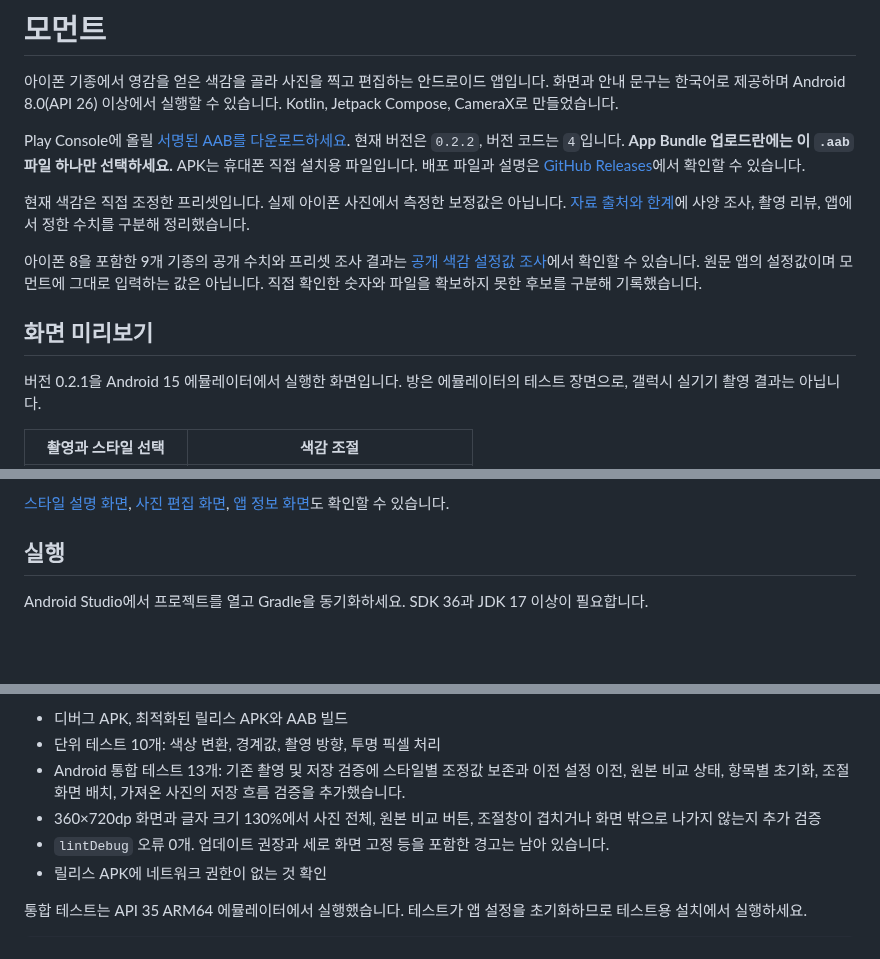
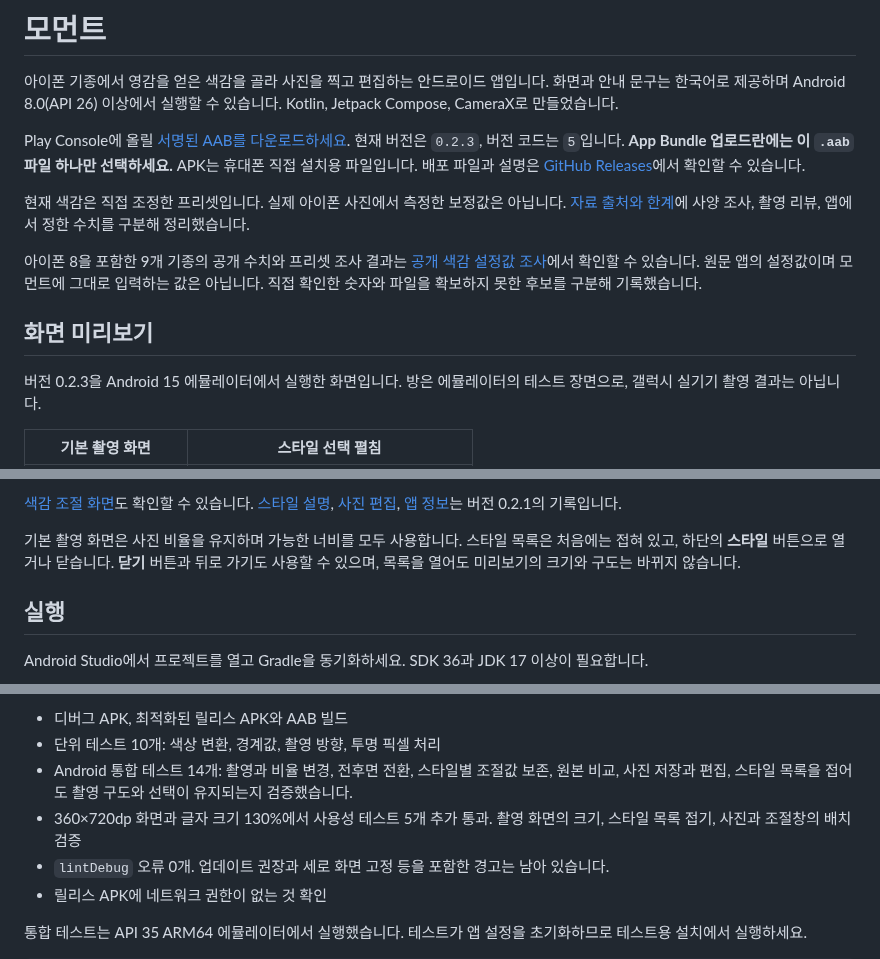
Before and after one commit to hyunjun1234/Iphone_camera, a Markdown page: README.md, 3 parts joined by grey strips. Rendered like a GitHub page; blank space fills up the shorter version.

Commit message:
feat: enlarge camera view and collapse style controls

```diff
--- a/README.md
+++ b/README.md
@@ -2,7 +2,7 @@
 
 아이폰 기종에서 영감을 얻은 색감을 골라 사진을 찍고 편집하는 안드로이드 앱입니다. 화면과 안내 문구는 한국어로 제공하며 Android 8.0(API 26) 이상에서 실행할 수 있습니다. Kotlin, Jetpack Compose, CameraX로 만들었습니다.
 
-Play Console에 올릴 [서명된 AAB를 다운로드하세요](https://github.com/hyunjun1234/Iphone_camera/releases/download/v0.2.2/moment-0.2.2-4.aab). 현재 버전은 `0.2.2`, 버전 코드는 `4`입니다. **App Bundle 업로드란에는 이 `.aab` 파일 하나만 선택하세요.** APK는 휴대폰 직접 설치용 파일입니다. 배포 파일과 설명은 [GitHub Releases](https://github.com/hyunjun1234/Iphone_camera/releases/tag/v0.2.2)에서 확인할 수 있습니다.
+Play Console에 올릴 [서명된 AAB를 다운로드하세요](https://github.com/hyunjun1234/Iphone_camera/releases/download/v0.2.3/moment-0.2.3-5.aab). 현재 버전은 `0.2.3`, 버전 코드는 `5`입니다. **App Bundle 업로드란에는 이 `.aab` 파일 하나만 선택하세요.** APK는 휴대폰 직접 설치용 파일입니다. 배포 파일과 설명은 [GitHub Releases](https://github.com/hyunjun1234/Iphone_camera/releases/tag/v0.2.3)에서 확인할 수 있습니다.
 
 현재 색감은 직접 조정한 프리셋입니다. 실제 아이폰 사진에서 측정한 보정값은 아닙니다. [자료 출처와 한계](docs/COLOR_EVIDENCE.md)에 사양 조사, 촬영 리뷰, 앱에서 정한 수치를 구분해 정리했습니다.
 
@@ -10,7 +10,7 @@ Play Console에 올릴 [서명된 AAB를 다운로드하세요](https://github.c
 
 ## 화면 미리보기
 
-버전 0.2.1을 Android 15 에뮬레이터에서 실행한 화면입니다. 방은 에뮬레이터의 테스트 장면으로, 갤럭시 실기기 촬영 결과는 아닙니다.
+버전 0.2.3을 Android 15 에뮬레이터에서 실행한 화면입니다. 방은 에뮬레이터의 테스트 장면으로, 갤럭시 실기기 촬영 결과는 아닙니다.
 
-| 촬영과 스타일 선택 | 색감 조절 |
+| 기본 촬영 화면 | 스타일 선택 펼침 |
 | --- | --- |
@@ -18,5 +18,7 @@ Play Console에 올릴 [서명된 AAB를 다운로드하세요](https://github.c
 
-[스타일 설명 화면](docs/screenshots/styles.png), [사진 편집 화면](docs/screenshots/import.png), [앱 정보 화면](docs/screenshots/about.png)도 확인할 수 있습니다.
+[색감 조절 화면](docs/screenshots/tune.png)도 확인할 수 있습니다. [스타일 설명](docs/screenshots/styles.png), [사진 편집](docs/screenshots/import.png), [앱 정보](docs/screenshots/about.png)는 버전 0.2.1의 기록입니다.
+
+기본 촬영 화면은 사진 비율을 유지하며 가능한 너비를 모두 사용합니다. 스타일 목록은 처음에는 접혀 있고, 하단의 **스타일** 버튼으로 열거나 닫습니다. **닫기** 버튼과 뒤로 가기도 사용할 수 있으며, 목록을 열어도 미리보기의 크기와 구도는 바뀌지 않습니다.
 
 ## 실행
 
@@ -72,8 +74,8 @@ GitHub에 첨부된 AAB를 받아 Console에서 직접 내부 테스트로 등
 
 - 디버그 APK, 최적화된 릴리스 APK와 AAB 빌드
 - 단위 테스트 10개: 색상 변환, 경계값, 촬영 방향, 투명 픽셀 처리
-- Android 통합 테스트 13개: 기존 촬영 및 저장 검증에 스타일별 조정값 보존과 이전 설정 이전, 원본 비교 상태, 항목별 초기화, 조절 화면 배치, 가져온 사진의 저장 흐름 검증을 추가했습니다.
-- 360×720dp 화면과 글자 크기 130%에서 사진 전체, 원본 비교 버튼, 조절창이 겹치거나 화면 밖으로 나가지 않는지 추가 검증
+- Android 통합 테스트 14개: 촬영과 비율 변경, 전후면 전환, 스타일별 조절값 보존, 원본 비교, 사진 저장과 편집, 스타일 목록을 접어도 촬영 구도와 선택이 유지되는지 검증했습니다.
+- 360×720dp 화면과 글자 크기 130%에서 사용성 테스트 5개 추가 통과. 촬영 화면의 크기, 스타일 목록 접기, 사진과 조절창의 배치 검증
 - `lintDebug` 오류 0개. 업데이트 권장과 세로 화면 고정 등을 포함한 경고는 남아 있습니다.
 - 릴리스 APK에 네트워크 권한이 없는 것 확인
 
```
Also changed, not shown: other parts of README.md (+2 -2 lines), docs/PLAY_INTERNAL_TESTING.md (+10 -10 lines), docs/RELEASE_REVIEW.md (+16 -0 lines), docs/screenshots/camera-styles.png (added), docs/screenshots/tune.png, 7 other files.
